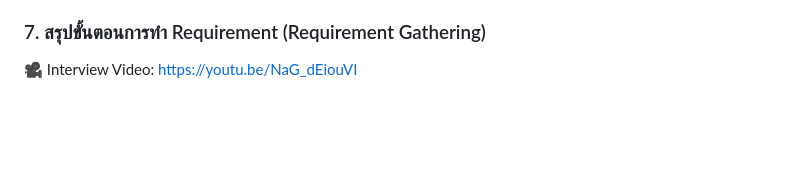
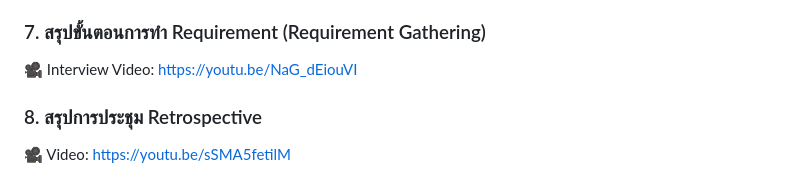
Before and after one commit to naratipswu/cp252project, a Markdown page: README.md, the part around the change. Drawn GitHub-style; blank space fills up the shorter version.

Commit message:
เพิ่ม คลิป การประชุม

```diff
--- a/README.md
+++ b/README.md
@@ -181,3 +181,7 @@ graph TD
 
 ### 7. สรุปขั้นตอนการทำ Requirement (Requirement Gathering)
 🎥 Interview Video: https://youtu.be/NaG_dEiouVI
+
+
+### 8. สรุปการประชุม Retrospective
+🎥 Video: https://youtu.be/sSMA5fetilM
```
